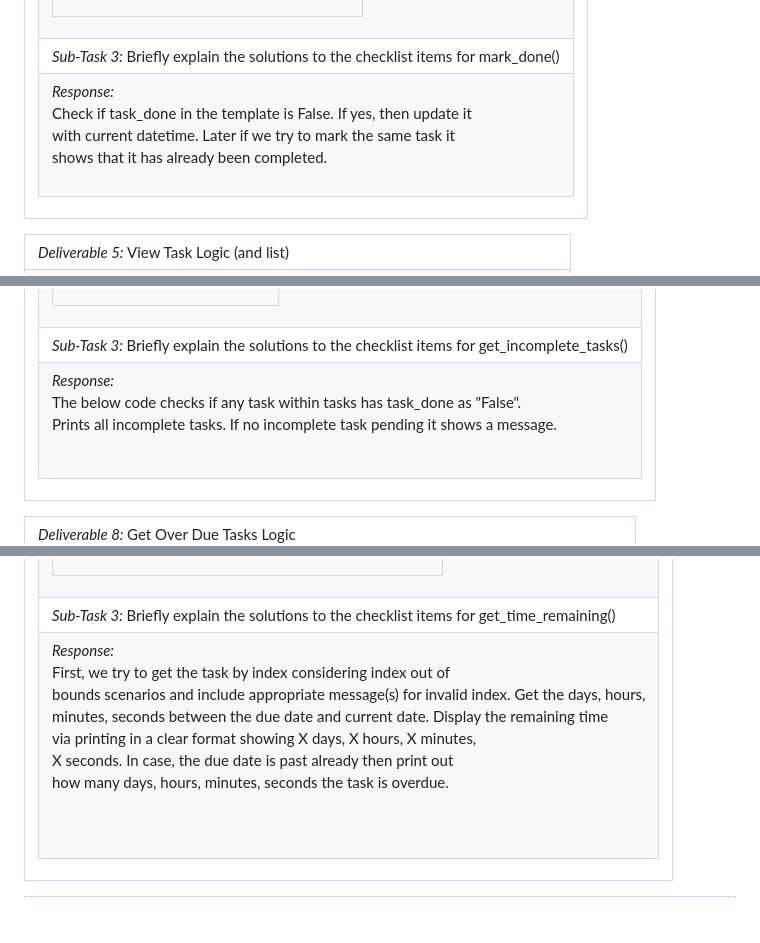
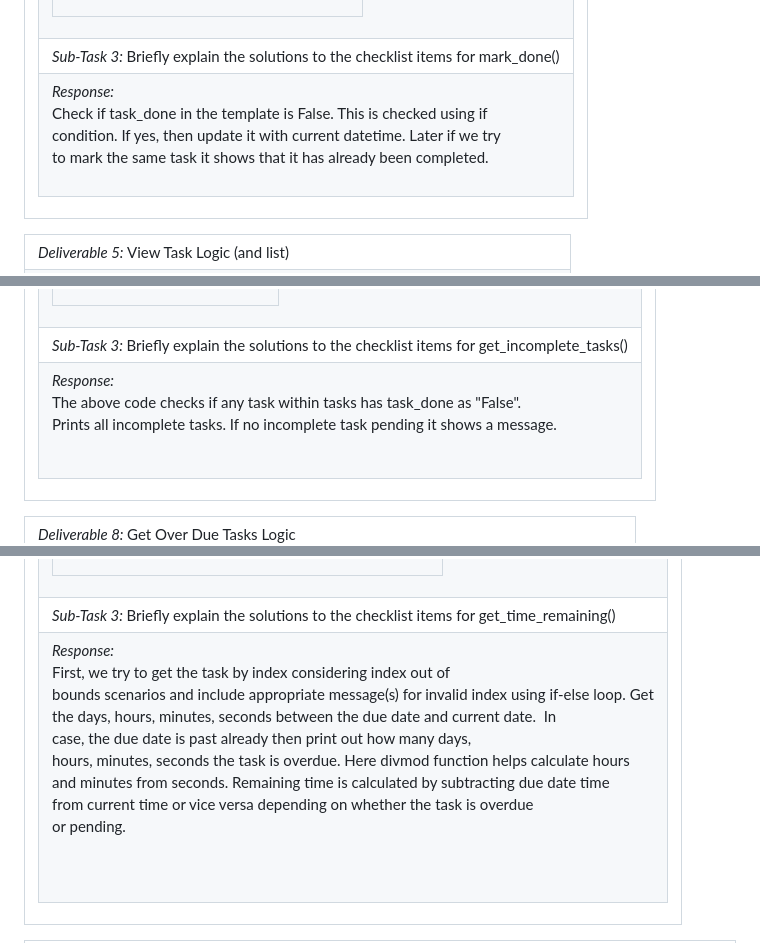
Before and after one commit to krishashah911/krs-is601-007, a Markdown page: MP1/mp1-submission.md, 3 parts joined by grey strips. Drawn GitHub-style; blank space fills up the shorter version.

```diff
--- a/MP1/mp1-submission.md
+++ b/MP1/mp1-submission.md
@@ -67,7 +67,7 @@
 </td></tr>
 </table></td></tr>
 <tr><td> <em>Sub-Task 3: </em> Briefly explain the solutions to the checklist items for mark_done()</td></tr>
-<tr><td> <em>Response:</em> <div>Check if task_done in the template is False. If yes, then update it<br>with current datetime. Later if we try to mark the same task it<br>shows that it has already been completed.</div><br></td></tr>
+<tr><td> <em>Response:</em> <div>Check if task_done in the template is False. This is checked using if<br>condition. If yes, then update it with current datetime. Later if we try<br>to mark the same task it shows that it has already been completed.</div><br></td></tr>
 </table></td></tr>
 <table><tr><td> <em>Deliverable 5: </em> View Task Logic (and list) </td></tr><tr><td><em>Status: </em> <img width="100" height="20" src="https://user-images.githubusercontent.com/54863474/211707773-e6aef7cb-d5b2-4053-bbb1-b09fc609041e.png"></td></tr>
 <tr><td><table><tr><td> <em>Sub-Task 1: </em> Add screenshot(s) of the edited view_task() function</td></tr>
@@ -130,7 +130,7 @@
 </td></tr>
 </table></td></tr>
 <tr><td> <em>Sub-Task 3: </em> Briefly explain the solutions to the checklist items for get_incomplete_tasks()</td></tr>
-<tr><td> <em>Response:</em> <p>The below code checks if any task within tasks has task_done as &quot;False&quot;.<br>Prints all incomplete tasks. If no incomplete task pending it shows a message.<br></p><br></td></tr>
+<tr><td> <em>Response:</em> <p>The above code checks if any task within tasks has task_done as &quot;False&quot;.<br>Prints all incomplete tasks. If no incomplete task pending it shows a message.<br></p><br></td></tr>
 </table></td></tr>
 <table><tr><td> <em>Deliverable 8: </em> Get Over Due Tasks Logic </td></tr><tr><td><em>Status: </em> <img width="100" height="20" src="https://user-images.githubusercontent.com/54863474/211707773-e6aef7cb-d5b2-4053-bbb1-b09fc609041e.png"></td></tr>
 <tr><td><table><tr><td> <em>Sub-Task 1: </em> Add screenshot(s) of the edited get_overdue_tasks() function</td></tr>
@@ -173,7 +173,7 @@
 </td></tr>
 </table></td></tr>
 <tr><td> <em>Sub-Task 3: </em> Briefly explain the solutions to the checklist items for get_time_remaining()</td></tr>
-<tr><td> <em>Response:</em> <p>First, we try to get the task by index considering index out of<br>bounds scenarios and include appropriate message(s) for invalid index. Get the days, hours,<br>minutes, seconds between the due date and current date. Display the remaining time<br>via printing in a clear format showing X days, X hours, X minutes,<br>X seconds. In case, the due date is past already then print out<br>how many days, hours, minutes, seconds the task is overdue.<br><br></p><br></td></tr>
+<tr><td> <em>Response:</em> <p>First, we try to get the task by index considering index out of<br>bounds scenarios and include appropriate message(s) for invalid index using if-else loop. Get<br>the days, hours, minutes, seconds between the due date and current date.&nbsp; In<br>case, the due date is past already then print out how many days,<br>hours, minutes, seconds the task is overdue. Here divmod function helps calculate hours<br>and minutes from seconds. Remaining time is calculated by subtracting due date time<br>from current time or vice versa depending on whether the task is overdue<br>or pending.<br><br></p><br></td></tr>
 </table></td></tr>
 <table><tr><td> <em>Deliverable 10: </em> Misc </td></tr><tr><td><em>Status: </em> <img width="100" height="20" src="https://user-images.githubusercontent.com/54863474/211707773-e6aef7cb-d5b2-4053-bbb1-b09fc609041e.png"></td></tr>
 <tr><td><table><tr><td> <em>Sub-Task 1: </em> Add screenshot(s) of program output generated from filling in this deliverable (or close to it)</td></tr>
```
Also changed, not shown: other parts of MP1/mp1-submission.md (+4 -4 lines).
